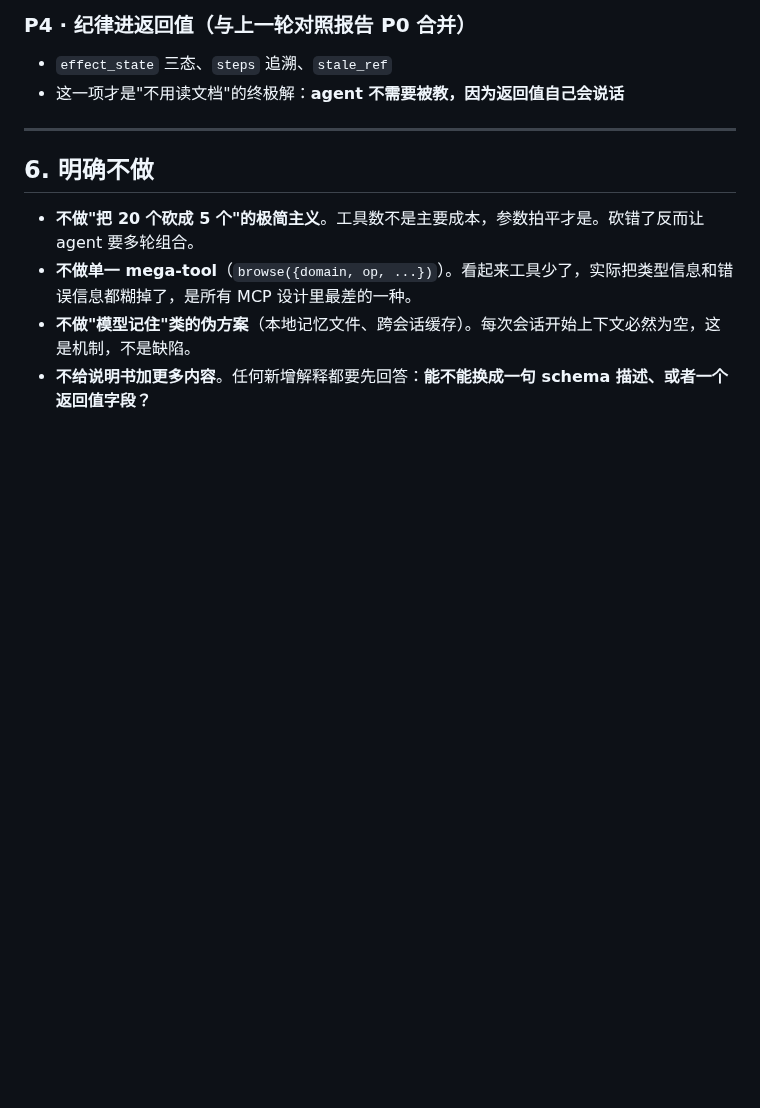
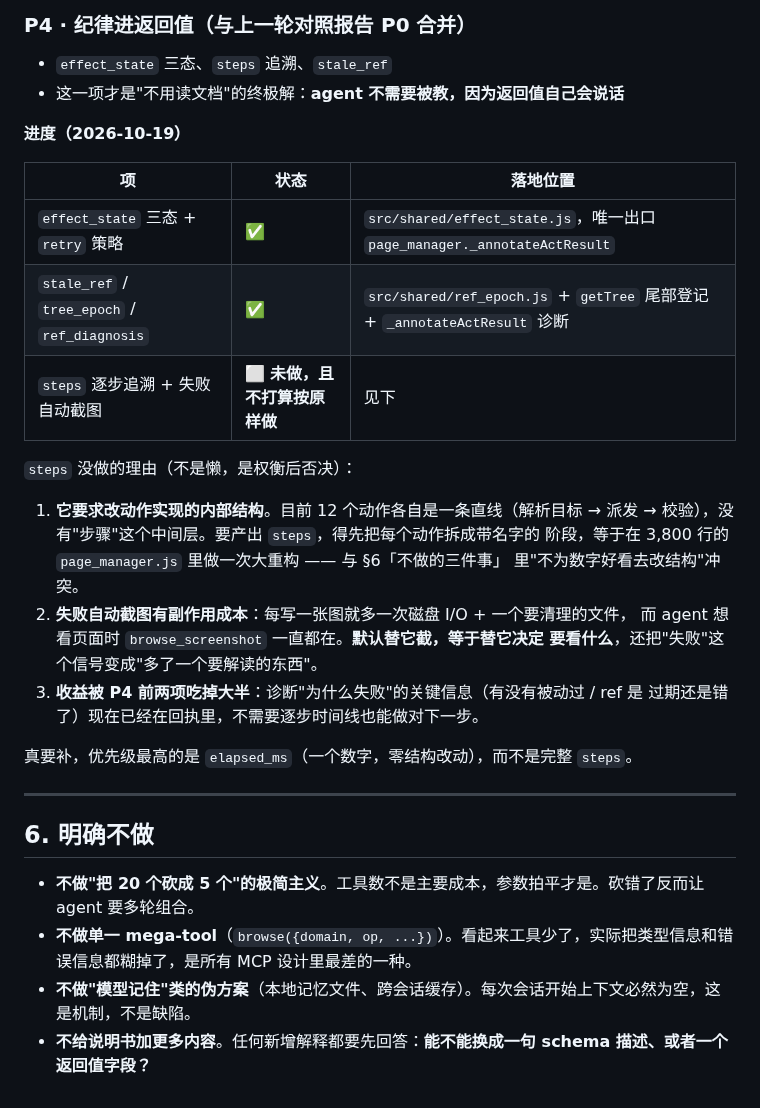
Before and after one commit to Glittering/ai-browser, a Markdown page: docs/PLAN_SKILL_API_V2.md, the part around the change. Rendered like a GitHub page; blank space fills up the shorter version.

```diff
--- a/docs/PLAN_SKILL_API_V2.md
+++ b/docs/PLAN_SKILL_API_V2.md
@@ -201,6 +201,28 @@ M4 是唯一真正对应"学会一次就够"的指标。前四个是它的先行
 - `effect_state` 三态、`steps` 追溯、`stale_ref`
 - 这一项才是"不用读文档"的终极解：**agent 不需要被教，因为返回值自己会说话**
 
+**进度（2026-10-19）**
+
+| 项 | 状态 | 落地位置 |
+|---|---|---|
+| `effect_state` 三态 + `retry` 策略 | ✅ | `src/shared/effect_state.js`，唯一出口 `page_manager._annotateActResult` |
+| `stale_ref` / `tree_epoch` / `ref_diagnosis` | ✅ | `src/shared/ref_epoch.js` + `getTree` 尾部登记 + `_annotateActResult` 诊断 |
+| `steps` 逐步追溯 + 失败自动截图 | ⬜ **未做，且不打算按原样做** | 见下 |
+
+`steps` 没做的理由（不是懒，是权衡后否决）：
+
+1. **它要求改动作实现的内部结构**。目前 12 个动作各自是一条直线（解析目标 → 派发
+   → 校验），没有"步骤"这个中间层。要产出 `steps`，得先把每个动作拆成带名字的
+   阶段，等于在 3,800 行的 `page_manager.js` 里做一次大重构 —— 与 §6「不做的三件事」
+   里"不为数字好看去改结构"冲突。
+2. **失败自动截图有副作用成本**：每写一张图就多一次磁盘 I/O + 一个要清理的文件，
+   而 agent 想看页面时 `browse_screenshot` 一直都在。**默认替它截，等于替它决定
+   要看什么**，还把"失败"这个信号变成"多了一个要解读的东西"。
+3. **收益被 P4 前两项吃掉大半**：诊断"为什么失败"的关键信息（有没有被动过 / ref 是
+   过期还是错了）现在已经在回执里，不需要逐步时间线也能做对下一步。
+
+真要补，优先级最高的是 `elapsed_ms`（一个数字，零结构改动），而不是完整 `steps`。
+
 ---
 
 ## 6. 明确不做
```
Also changed, not shown: README.md (+28 -0 lines), llms-install.md (+5 -0 lines).
